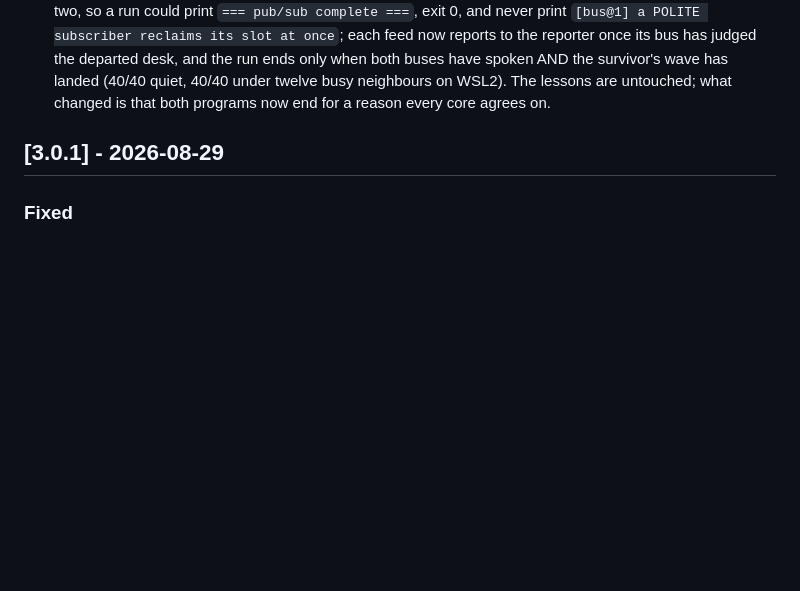
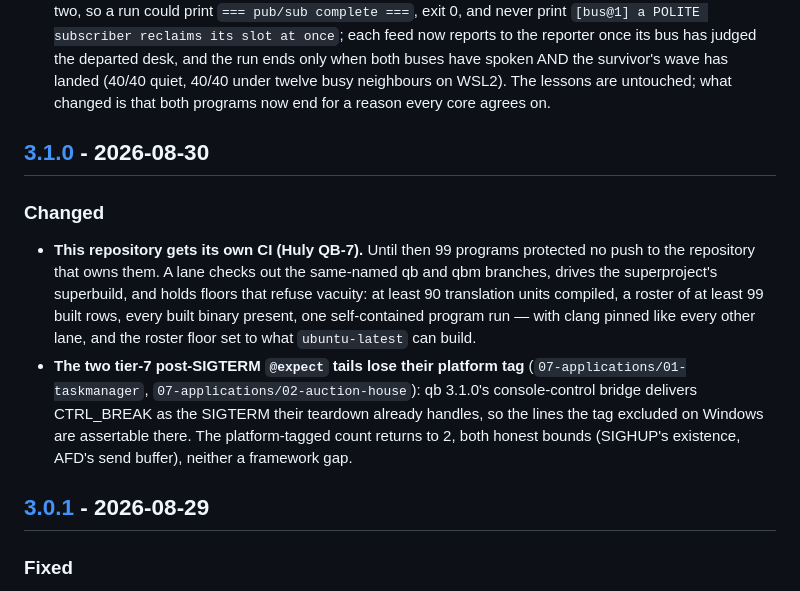
Before and after one commit to isndev/qb-examples, a Markdown page: CHANGELOG.md, the part around one of its changes. Drawn GitHub-style; blank space fills up the shorter version.

Commit message:
CHANGELOG: the [3.1.0] section this repository never wrote, and the link lines it never had (Huly QB-222)
v3.1.0 was tagged on 2026-08-30 with four commits behind it -- the repository's own CI (QB-7)
and the two tier-7 @expect tails losing their platform tag -- and the CHANGELOG went from
[3.0.1] straight to [Unreleased]. The section says what shipped; the file gets the
keep-a-changelog link lines ([Unreleased] against v3.1.0, a compare link per version, a tag link
for 3.0.0). release-gate.sh maintains them from now on.

```diff
--- a/CHANGELOG.md
+++ b/CHANGELOG.md
@@ -25,6 +25,22 @@ plumbing do not qualify.
   run ends only when both buses have spoken AND the survivor's wave has landed (40/40 quiet,
   40/40 under twelve busy neighbours on WSL2). The lessons are untouched; what changed is
   that both programs now end for a reason every core agrees on.
+
+## [3.1.0] - 2026-08-30
+
+### Changed
+
+- **This repository gets its own CI (Huly QB-7).** Until then 99 programs protected no push to the
+  repository that owns them. A lane checks out the same-named qb and qbm branches, drives the
+  superproject's superbuild, and holds floors that refuse vacuity: at least 90 translation units
+  compiled, a roster of at least 99 built rows, every built binary present, one self-contained
+  program run — with clang pinned like every other lane, and the roster floor set to what
+  `ubuntu-latest` can build.
+- **The two tier-7 post-SIGTERM `@expect` tails lose their platform tag**
+  (`07-applications/01-taskmanager`, `07-applications/02-auction-house`): qb 3.1.0's console-control
+  bridge delivers CTRL_BREAK as the SIGTERM their teardown already handles, so the lines the tag
+  excluded on Windows are assertable there. The platform-tagged count returns to 2, both honest
+  bounds (SIGHUP's existence, AFD's send buffer), neither a framework gap.
 
 ## [3.0.1] - 2026-08-29
 
```
Also changed, not shown: other parts of CHANGELOG.md (+5 -0 lines).
